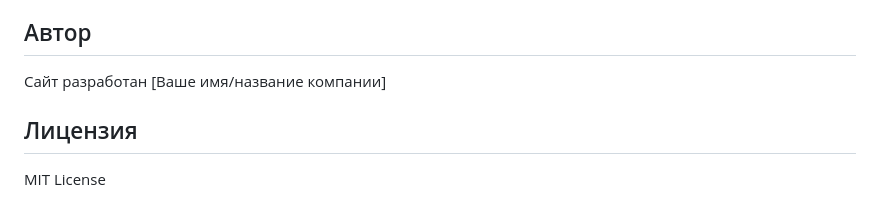
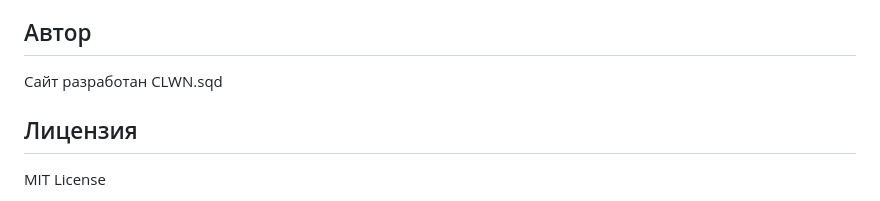
Before and after one commit to idlyoff-student/MDK-02.01, a Markdown page: курсовая/crssMDK/README.md, the part around the change. Rendered like a GitHub page.

```diff
--- a/курсовая/crssMDK/README.md
+++ b/курсовая/crssMDK/README.md
@@ -107,7 +107,7 @@
 
 ## Автор
 
-Сайт разработан [Ваше имя/название компании]
+Сайт разработан CLWN.sqd
 
 ## Лицензия
 
```
